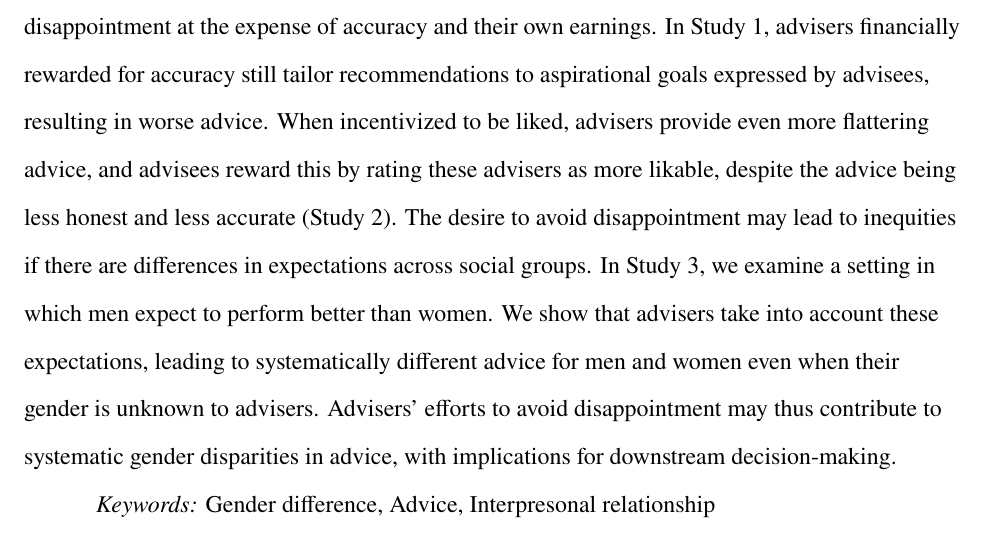
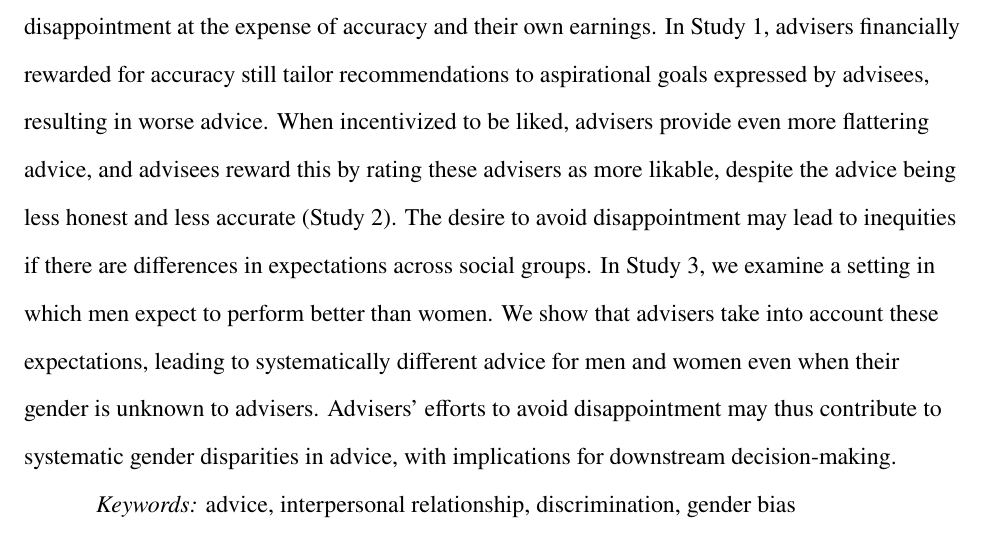
Before and after one commit to AmandaChen9787/AdviceGiving, a Quarto document (manuscript/manuscript.qmd): part of page 2 of 27, cut so that both start at the same text. The pictures show the output file manuscript/manuscript.pdf that the author committed with the source.

Commit message:
Updated keywords

```diff
--- a/manuscript/manuscript.qmd
+++ b/manuscript/manuscript.qmd
@@ -21,7 +21,7 @@ author:
     # gratitude: The authors are grateful to XXX for their helpful comments.
 abstract: Good advice improves decision quality but often requires delivering unpleasant truths that may disappoint advisees. Across three pre-registered and incentivized experiments involving real adviser-advisee interactions (N = 3,900), we show that advisers prioritize avoiding disappointment at the expense of accuracy and their own earnings. In Study 1, advisers financially rewarded for accuracy still tailor recommendations to aspirational goals expressed by advisees, resulting in worse advice. When incentivized to be liked, advisers provide even more flattering advice, and advisees reward this by rating these advisers as more likable, despite the advice being less honest and less accurate (Study 2). The desire to avoid disappointment may lead to inequities if there are differences in expectations across social groups. In Study 3, we examine a setting in which men expect to perform better than women. We show that advisers take into account these expectations, leading to systematically different advice for men and women even when their gender is unknown to advisers. Advisers' efforts to avoid disappointment may thus contribute to systematic gender disparities in advice, with implications for downstream decision-making.
 
-keywords: [Gender difference, Advice, Interpresonal relationship]
+keywords: [advice, interpersonal relationship, discrimination, gender bias]
 bibliography: bibliography.bib
 floatsintext: true
 mask: false
```
Also changed, not shown: manuscript/manuscript.pdf, manuscript/manuscript.tex.
